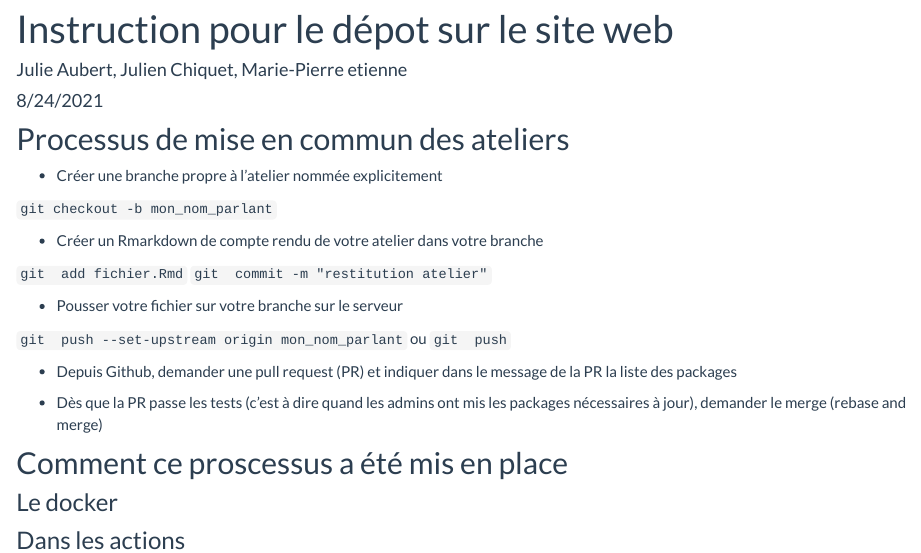
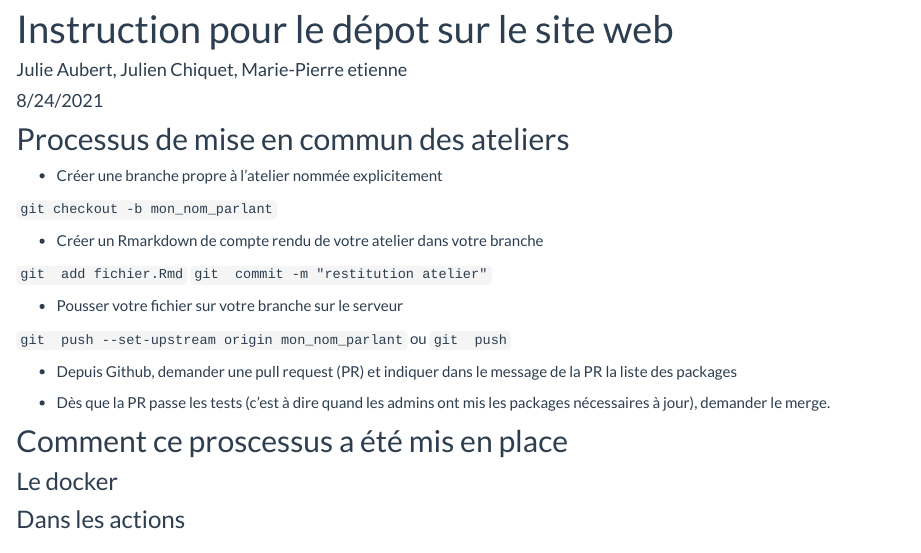
Before and after one commit to StateOfTheR/finistR2021, an R Markdown document (instructions.Rmd): the page in a window 1100 px wide, from 90 px down. Rendered offline with R 4.5, knitr and Pandoc, with nearby package versions.

Commit message:
Simple merge au lieu de rebase dans les instructions

```diff
--- a/instructions.Rmd
+++ b/instructions.Rmd
@@ -28,7 +28,7 @@ knitr::opts_chunk$set(echo = TRUE)
 
 * Depuis Github, demander une pull request (PR) et indiquer dans le message de la PR la liste des packages
 
-* Dès que la PR passe les tests (c'est à dire quand les admins ont mis les packages nécessaires à jour), demander le merge (rebase and merge)
+* Dès que la PR passe les tests (c'est à dire quand les admins ont mis les packages nécessaires à jour), demander le merge.
 
 ## Comment ce proscessus a été mis en place
 
```
